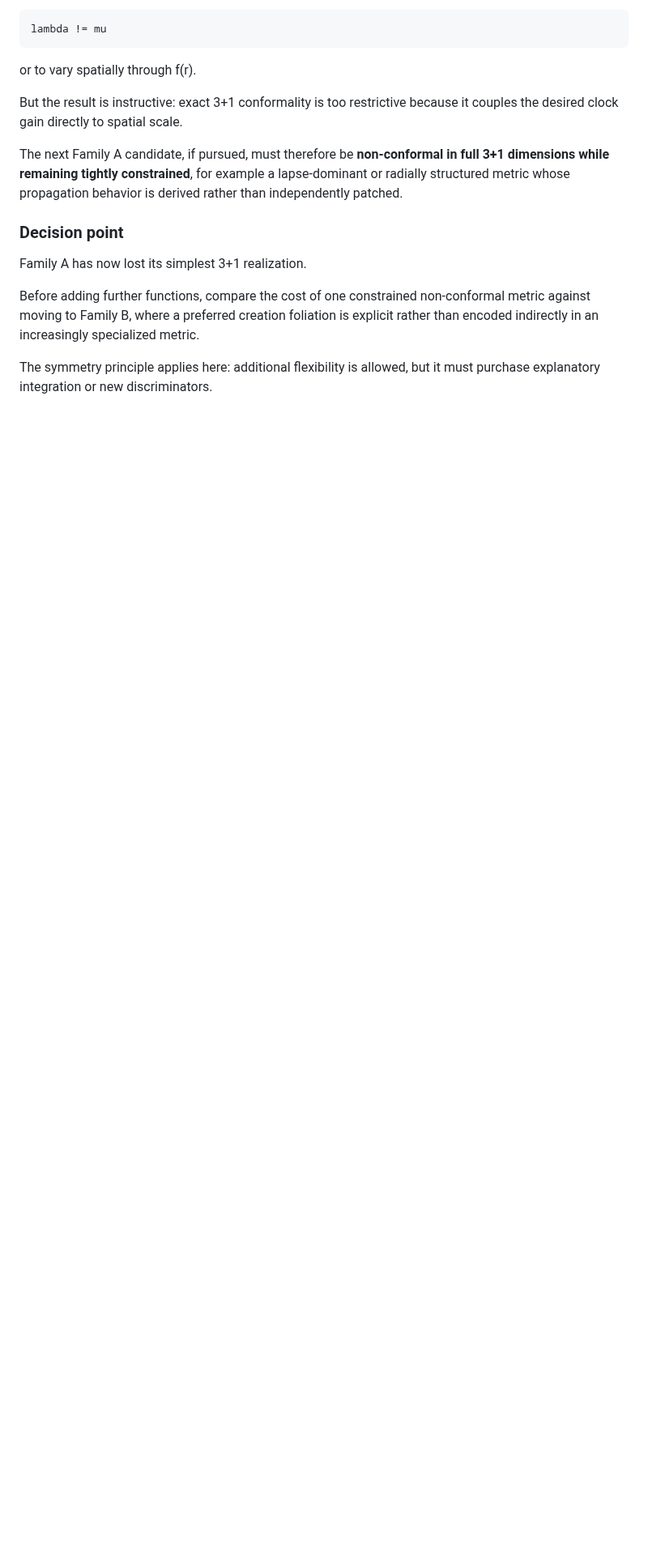
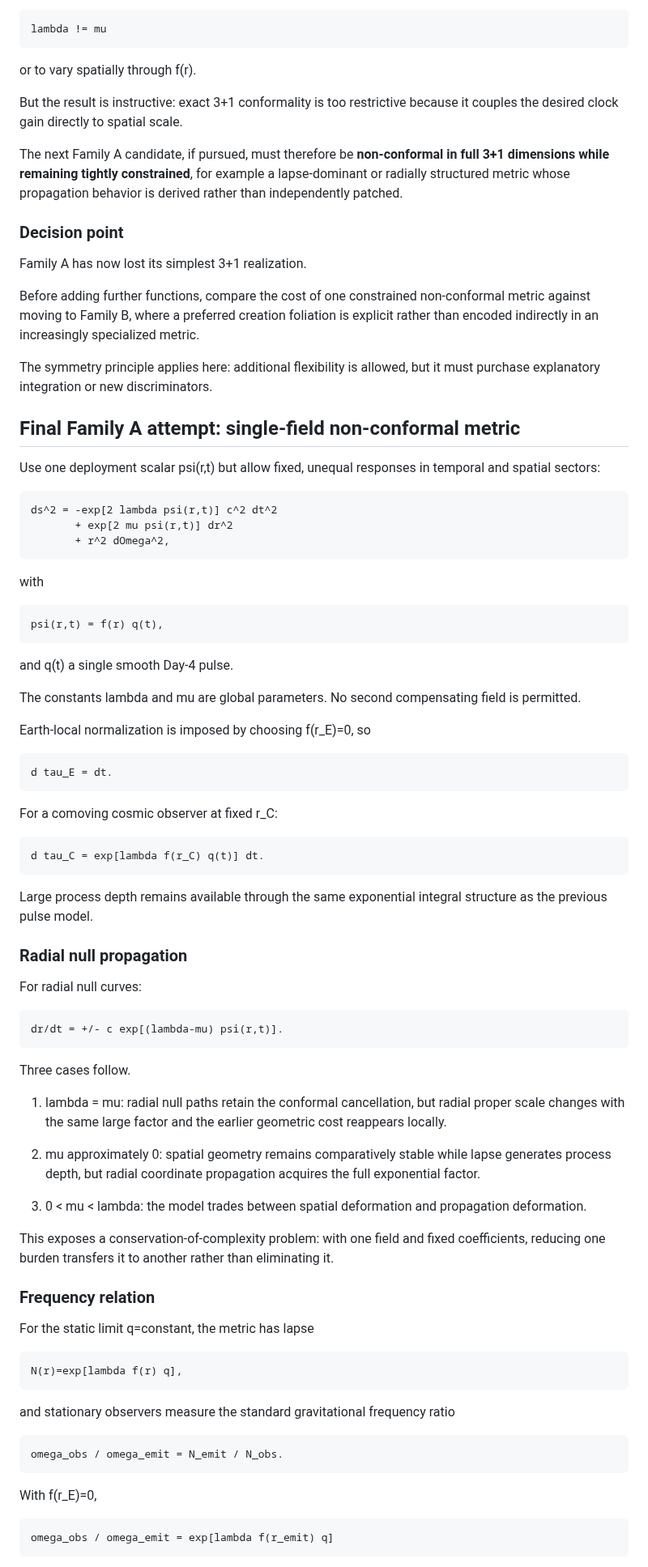
Before and after one commit to jdlongmire/designed-functional-maturity, a Markdown page: work-packages/WP-029/family-a-single-deployment-metric.md, the part around one of its changes. Shown at 81% size. Drawn GitHub-style; blank space fills up the shorter version.

```diff
--- a/work-packages/WP-029/family-a-single-deployment-metric.md
+++ b/work-packages/WP-029/family-a-single-deployment-metric.md
@@ -698,3 +698,61 @@ Family A has now lost its simplest 3+1 realization.
 Before adding further functions, compare the cost of one constrained non-conformal metric against moving to Family B, where a preferred creation foliation is explicit rather than encoded indirectly in an increasingly specialized metric.
 
 The symmetry principle applies here: additional flexibility is allowed, but it must purchase explanatory integration or new discriminators.
+
+
+## Final Family A attempt: single-field non-conformal metric
+
+Use one deployment scalar psi(r,t) but allow fixed, unequal responses in temporal and spatial sectors:
+
+    ds^2 = -exp[2 lambda psi(r,t)] c^2 dt^2
+           + exp[2 mu psi(r,t)] dr^2
+           + r^2 dOmega^2,
+
+with
+
+    psi(r,t) = f(r) q(t),
+
+and q(t) a single smooth Day-4 pulse.
+
+The constants lambda and mu are global parameters. No second compensating field is permitted.
+
+Earth-local normalization is imposed by choosing f(r_E)=0, so
+
+    d tau_E = dt.
+
+For a comoving cosmic observer at fixed r_C:
+
+    d tau_C = exp[lambda f(r_C) q(t)] dt.
+
+Large process depth remains available through the same exponential integral structure as the previous pulse model.
+
+### Radial null propagation
+
+For radial null curves:
+
+    dr/dt = +/- c exp[(lambda-mu) psi(r,t)].
+
+Three cases follow.
+
+1. lambda = mu: radial null paths retain the conformal cancellation, but radial proper scale changes with the same large factor and the earlier geometric cost reappears locally.
+
+2. mu approximately 0: spatial geometry remains comparatively stable while lapse generates process depth, but radial coordinate propagation acquires the full exponential factor.
+
+3. 0 < mu < lambda: the model trades between spatial deformation and propagation deformation.
+
+This exposes a conservation-of-complexity problem: with one field and fixed coefficients, reducing one burden transfers it to another rather than eliminating it.
+
+### Frequency relation
+
+For the static limit q=constant, the metric has lapse
+
+    N(r)=exp[lambda f(r) q],
+
+and stationary observers measure the standard gravitational frequency ratio
+
+    omega_obs / omega_emit = N_emit / N_obs.
+
+With f(r_E)=0,
+
+    omega_obs / omega_emit = exp[lambda f(r_emit) q]
+
```
Also changed, not shown: other parts of work-packages/WP-029/family-a-single-deployment-metric.md (+77 -0 lines).
